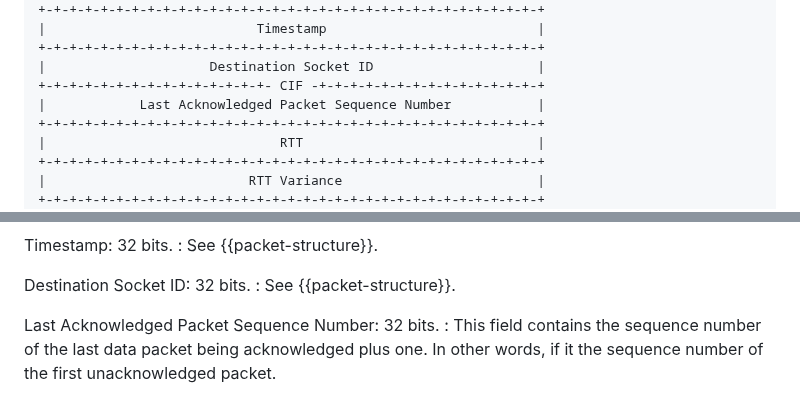
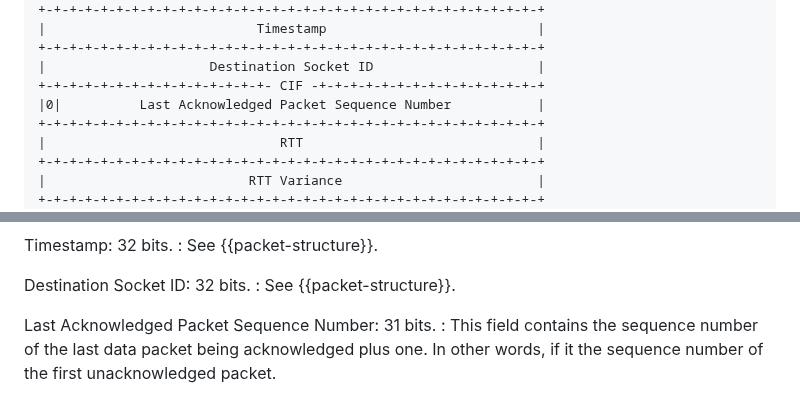
Before and after one commit to Haivision/srt-rfc, a Markdown page: draft-sharabayko-srt.md, 2 parts joined by grey strips. GitHub-like rendering.

```diff
--- a/draft-sharabayko-srt.md
+++ b/draft-sharabayko-srt.md
@@ -1009,7 +1009,7 @@ expanded as follows:
 +-+-+-+-+-+-+-+-+-+-+-+-+-+-+-+-+-+-+-+-+-+-+-+-+-+-+-+-+-+-+-+-+
 |                     Destination Socket ID                     |
 +-+-+-+-+-+-+-+-+-+-+-+-+-+-+- CIF -+-+-+-+-+-+-+-+-+-+-+-+-+-+-+
-|            Last Acknowledged Packet Sequence Number           |
+|0|          Last Acknowledged Packet Sequence Number           |
 +-+-+-+-+-+-+-+-+-+-+-+-+-+-+-+-+-+-+-+-+-+-+-+-+-+-+-+-+-+-+-+-+
 |                              RTT                              |
 +-+-+-+-+-+-+-+-+-+-+-+-+-+-+-+-+-+-+-+-+-+-+-+-+-+-+-+-+-+-+-+-+
@@ -1044,7 +1044,7 @@ Timestamp: 32 bits.
 Destination Socket ID: 32 bits.
 : See {{packet-structure}}.
 
-Last Acknowledged Packet Sequence Number: 32 bits.
+Last Acknowledged Packet Sequence Number: 31 bits.
 : This field contains the sequence number of the last data packet being acknowledged plus one.
   In other words, if it the sequence number of the first unacknowledged packet.
 
```
Also changed, not shown: other parts of draft-sharabayko-srt.md (+7 -7 lines).
